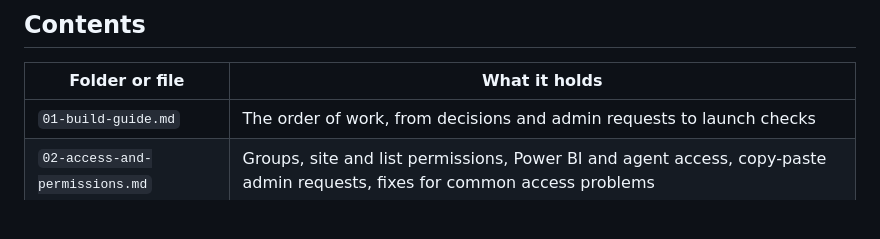
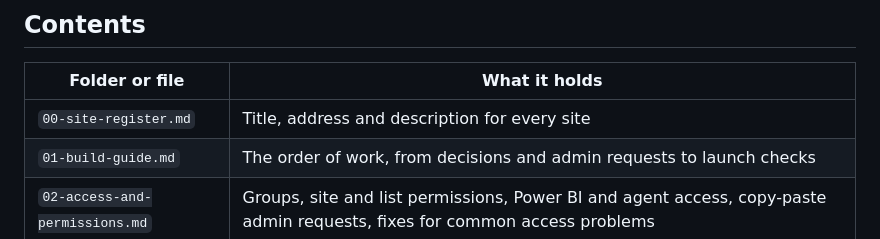
Before and after one commit to craigmitchinson/sharepoint, a Markdown page: ccs-sharepoint-build-pack/README.md, the part around the change. Rendered like a GitHub page; blank space fills up the shorter version.

Commit message:
Add site register: title, address and description for every site
Co-Authored-By: Claude Opus 5.5 <noreply@anthropic.com>
Claude-Session: https://claude.ai/code/session_01SVr7NrDM2PNSPLgKGnxtwS

```diff
--- a/ccs-sharepoint-build-pack/README.md
+++ b/ccs-sharepoint-build-pack/README.md
@@ -14,6 +14,7 @@ All solution names, teams, people, quotes and figures in the designs and seed da
 
 | Folder or file | What it holds |
 |---|---|
+| `00-site-register.md` | Title, address and description for every site |
 | `01-build-guide.md` | The order of work, from decisions and admin requests to launch checks |
 | `02-access-and-permissions.md` | Groups, site and list permissions, Power BI and agent access, copy-paste admin requests, fixes for common access problems |
 | `03-sites-urls-and-folders.md` | How the sites join up, every site and page address, every list and library, folder structures, naming |
```
Also changed, not shown: ccs-sharepoint-build-pack/00-site-register.md (added, +33 -0 lines).
